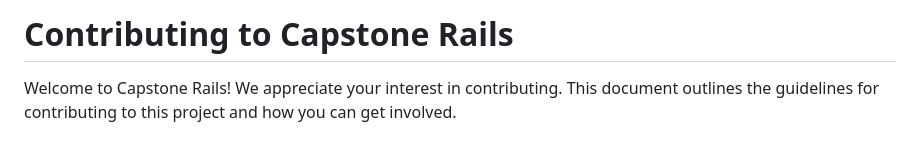
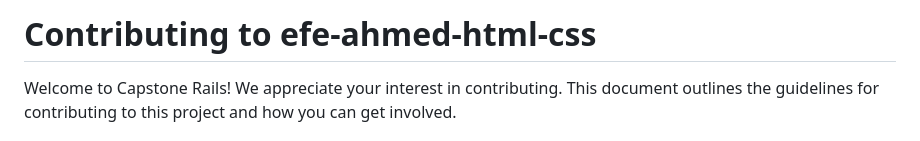
Before and after one commit to roniy68/efe-ahmed-html-css, a Markdown page: CONTRIBUTING.md, the part around the change. Drawn GitHub-style.

```diff
--- a/CONTRIBUTING.md
+++ b/CONTRIBUTING.md
@@ -1,4 +1,4 @@
-# Contributing to Capstone Rails
+# Contributing to efe-ahmed-html-css
 
 Welcome to Capstone Rails! We appreciate your interest in contributing. This document outlines the guidelines for contributing to this project and how you can get involved.
 
```
